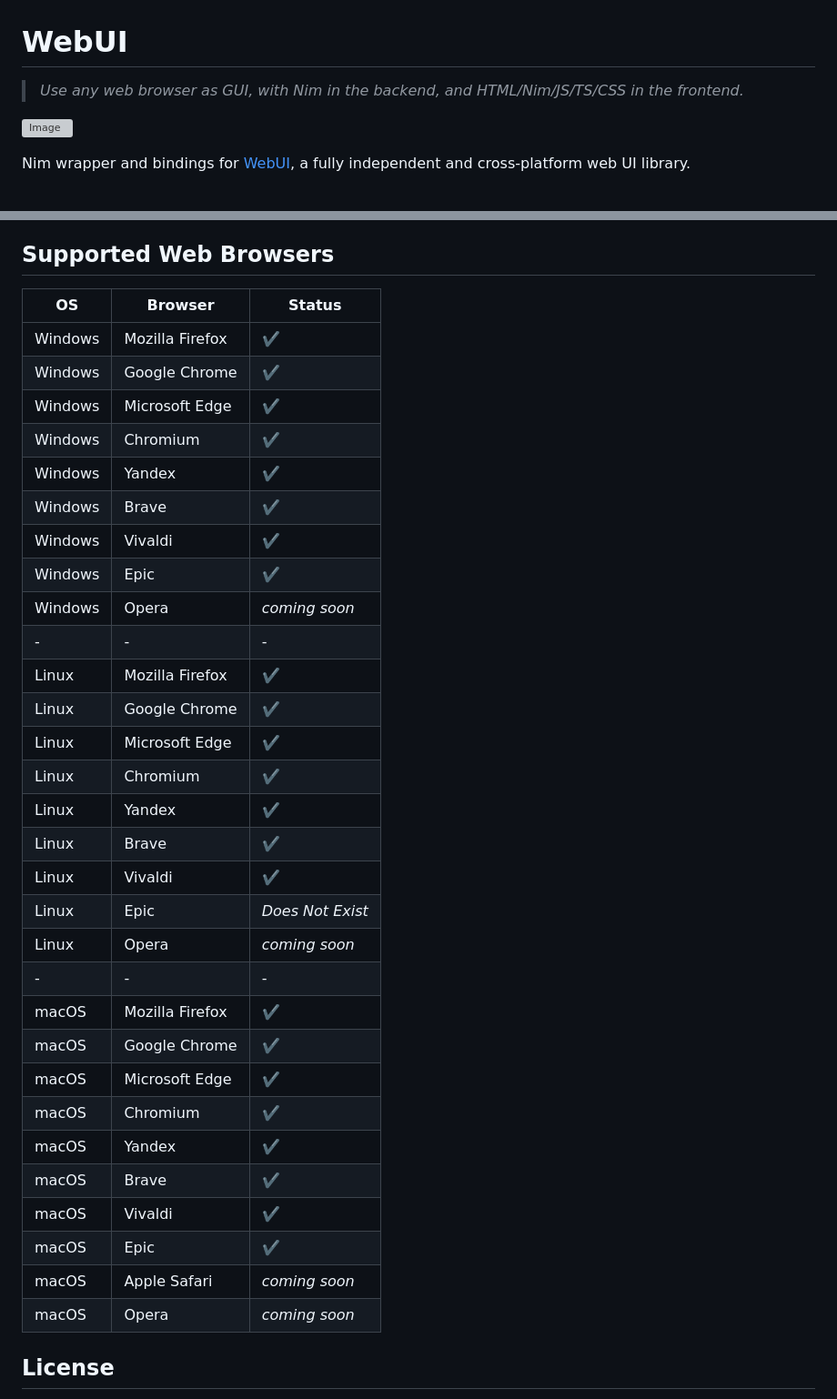
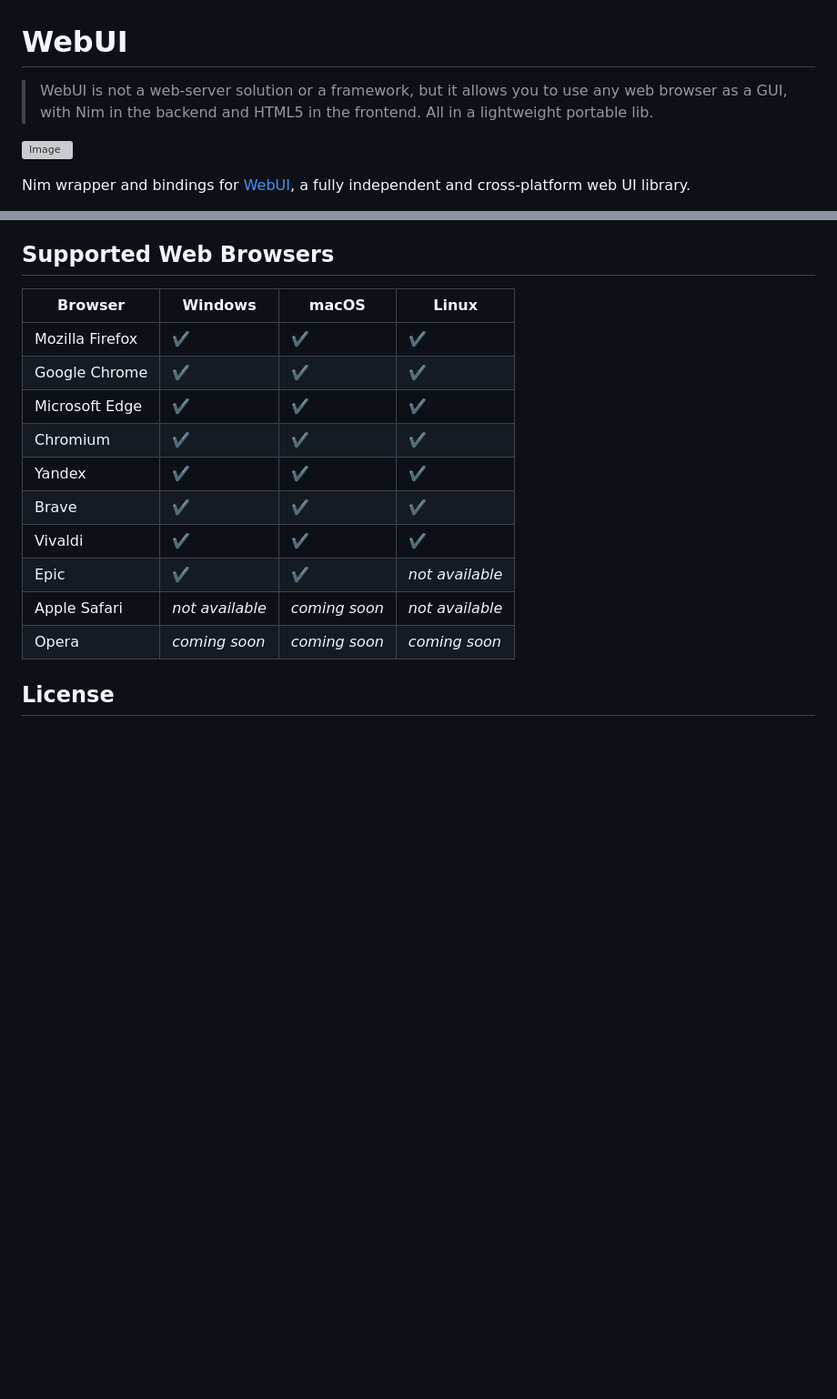
Before and after one commit to webui-dev/nim-webui, a Markdown page: README.md, 2 parts joined by grey strips. Shown: that part at 91% size. GitHub-like rendering; blank space fills up the shorter version; grey boxes are pictures that could not be loaded.

```diff
--- a/README.md
+++ b/README.md
@@ -1,7 +1,6 @@
 # WebUI
 
-> *Use any web browser as GUI, with Nim in the backend, and*
-> *HTML/Nim/JS/TS/CSS in the frontend.*
+> WebUI is not a web-server solution or a framework, but it allows you to use any web browser as a GUI, with Nim in the backend and HTML5 in the frontend. All in a lightweight portable lib.
 
 ![Image](https://raw.githubusercontent.com/malisipi/vwebui/main/screenshot.png)
 
@@ -97,38 +96,18 @@ only works for static compilation.
 
 ## Supported Web Browsers
 
-| OS | Browser | Status |
-| ------ | ------ | ------ |
-| Windows | Mozilla Firefox | ✔️ |
-| Windows | Google Chrome | ✔️ |
-| Windows | Microsoft Edge | ✔️ |
-| Windows | Chromium | ✔️ |
-| Windows | Yandex | ✔️ |
-| Windows | Brave | ✔️ |
-| Windows | Vivaldi | ✔️ |
-| Windows | Epic | ✔️ |
-| Windows | Opera | *coming soon* |
-| - | - | - |
-| Linux | Mozilla Firefox | ✔️ |
-| Linux | Google Chrome | ✔️ |
-| Linux | Microsoft Edge | ✔️ |
-| Linux | Chromium | ✔️ |
-| Linux | Yandex | ✔️ |
-| Linux | Brave | ✔️ |
-| Linux | Vivaldi | ✔️ |
-| Linux | Epic | *Does Not Exist* |
-| Linux | Opera | *coming soon* |
-| - | - | - |
-| macOS | Mozilla Firefox | ✔️ |
-| macOS | Google Chrome | ✔️ |
-| macOS | Microsoft Edge | ✔️ |
-| macOS | Chromium | ✔️ |
-| macOS | Yandex | ✔️ |
-| macOS | Brave | ✔️ |
-| macOS | Vivaldi | ✔️ |
-| macOS | Epic | ✔️ |
-| macOS | Apple Safari | *coming soon* |
-| macOS | Opera | *coming soon* |
+| Browser | Windows | macOS | Linux |
+| ------ | ------ | ------ | ------ |
+| Mozilla Firefox | ✔️ | ✔️ | ✔️ |
+| Google Chrome | ✔️ | ✔️ | ✔️ |
+| Microsoft Edge | ✔️ | ✔️ | ✔️ |
+| Chromium | ✔️ | ✔️ | ✔️ |
+| Yandex | ✔️ | ✔️ | ✔️ |
+| Brave | ✔️ | ✔️ | ✔️ |
+| Vivaldi | ✔️ | ✔️ | ✔️ |
+| Epic | ✔️ | ✔️ | *not available* |
+| Apple Safari | *not available* | *coming soon* | *not available* |
+| Opera | *coming soon* | *coming soon* | *coming soon* |
 
 ## License
 
```
